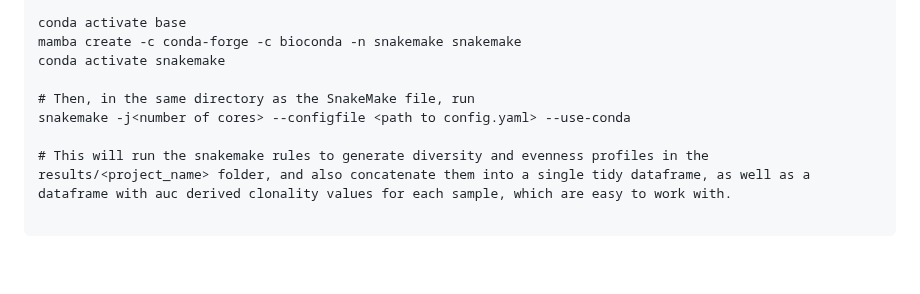
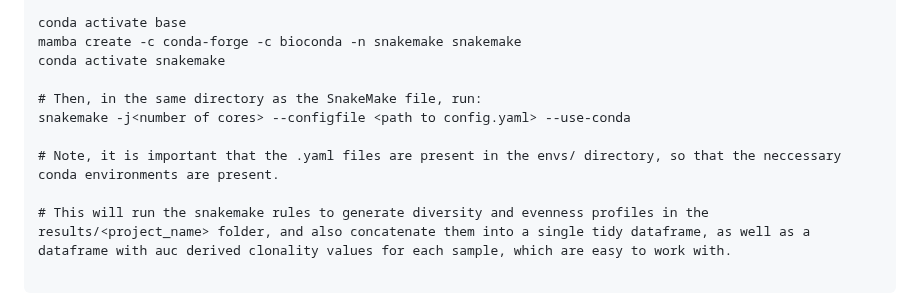
Before and after one commit to eirikhoye/airr_tools, a Markdown page: README.md, the part around the change. Rendered like a GitHub page; blank space fills up the shorter version.

```diff
--- a/README.md
+++ b/README.md
@@ -71,8 +71,10 @@ conda activate base
 mamba create -c conda-forge -c bioconda -n snakemake snakemake
 conda activate snakemake
 
-# Then, in the same directory as the SnakeMake file, run
+# Then, in the same directory as the SnakeMake file, run:
 snakemake -j<number of cores> --configfile <path to config.yaml> --use-conda
+
+# Note, it is important that the .yaml files are present in the envs/ directory, so that the neccessary conda environments are present.
 
 # This will run the snakemake rules to generate diversity and evenness profiles in the results/<project_name> folder, and also concatenate them into a single tidy dataframe, as well as a dataframe with auc derived clonality values for each sample, which are easy to work with.
 
```
